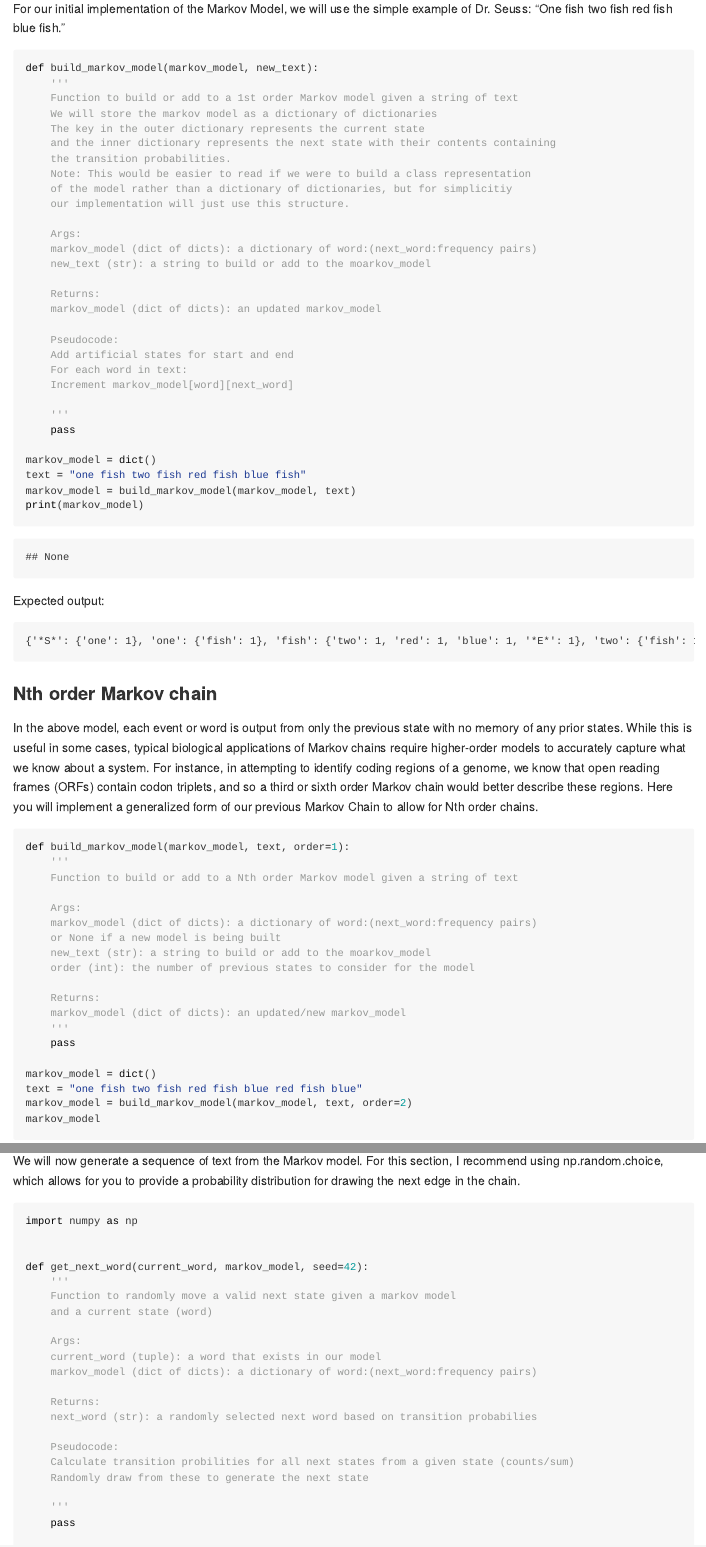
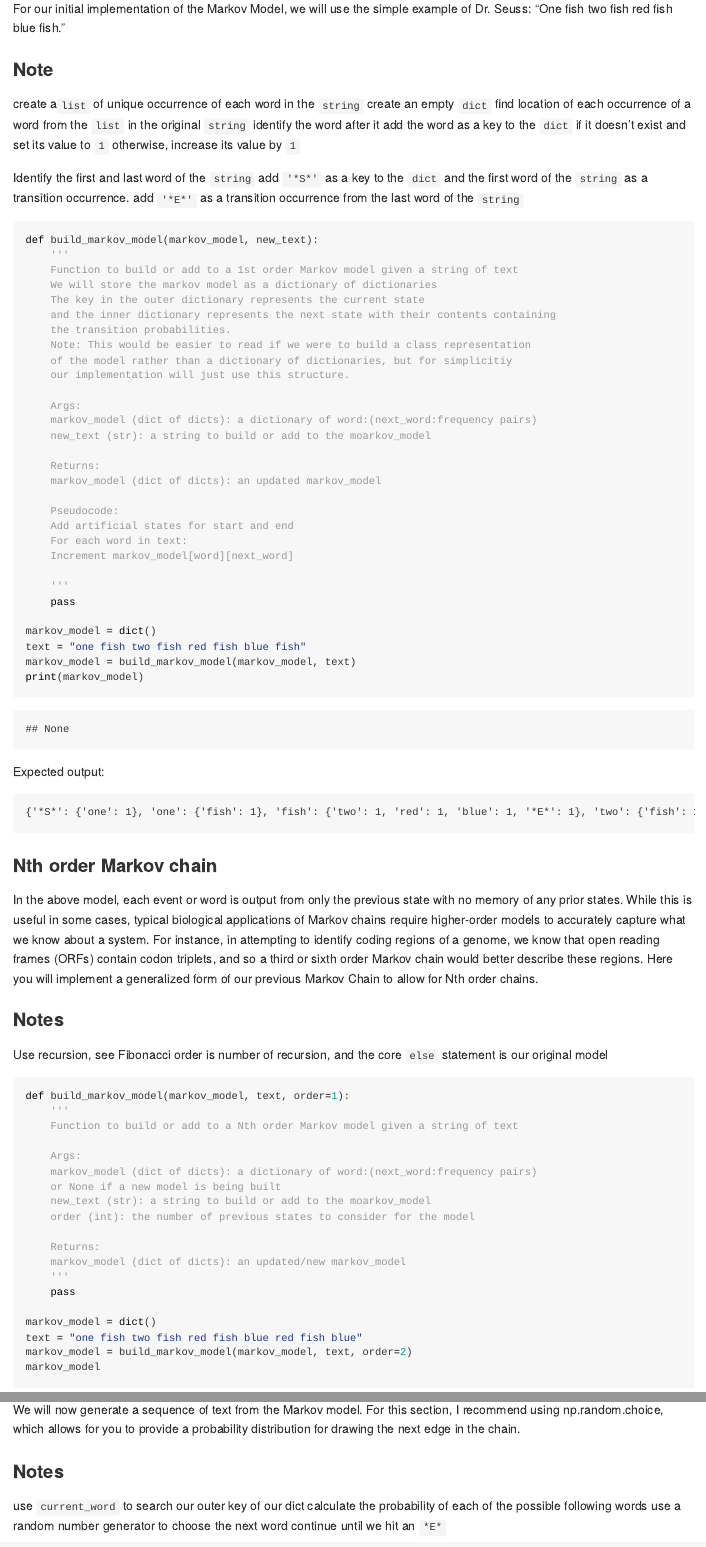
Before and after one commit to Candy-Train/BINF6250F25, an R Markdown document (projects/project02/project02.Rmd): the page in a window 1100 px wide, from 1070 px down, and a second part further down, joined at a grey line. Rendered offline with R 4.5, knitr and Pandoc, with nearby package versions; some code elsewhere in the file could not run offline; long lines of code are wrapped.

Commit message:
Added notes to the project02.Rmd

````diff
--- a/projects/project02/project02.Rmd
+++ b/projects/project02/project02.Rmd
@@ -43,6 +43,21 @@ Our goal today will be to implement a Markov model built from words. For our exa
 ## Train Markov model
 
 For our initial implementation of the Markov Model, we will use the simple example of Dr. Seuss: "One fish two fish red fish blue fish."
+
+### Note
+create a`list` of unique occurrence of each word in the `string`
+create an empty `dict`
+find location of  each occurrence of a word from the `list` in the original `string`
+identify the word after it
+add the word as a key to the `dict` if it doesn't exist and set its value to `1`
+otherwise, increase its value by `1`
+
+
+Identify the first and last word of the `string`
+add `'*S*'` as a key to the `dict` and the first word of the `string` as a transition occurrence.
+add `'*E*'` as a transition occurrence from the last word of the `string`
+
+
 
 ```{python}
 def build_markov_model(markov_model, new_text):
@@ -86,6 +101,10 @@ Expected output:
 
 In the above model, each event or word is output from only the previous state with no memory of any prior states. While this is useful in some cases, typical biological applications of Markov chains require higher-order models to accurately capture what we know about a system. For instance, in attempting to identify coding regions of a genome, we know that open reading frames (ORFs) contain codon triplets, and so a third or sixth order Markov chain would better describe these regions. Here you will implement a generalized form of our previous Markov Chain to allow for Nth order chains.
 
+### Notes
+Use recursion, see Fibonacci
+order is number of recursion, and the core `else` statement is our original model
+
 ```{python}
 def build_markov_model(markov_model, text, order=1):
     '''
@@ -113,6 +132,14 @@ markov_model
 Markov models are "generative models". That is, the probability states in the model can be used to generate output following the conditional probabilities in the model.
 
 We will now generate a sequence of text from the Markov model. For this section, I recommend using np.random.choice, which allows for you to provide a probability distribution for drawing the next edge in the chain.
+
+### Notes
+
+use `current_word` to search our outer key of our dict
+calculate the probability of each of the possible following words
+use a random number generator to choose the next word
+continue until we hit an `*E*`
+
 
 ```{python}
 import numpy as np
````
Also changed, not shown: projects/project02/project02.Rmd (3 more changed lines).
